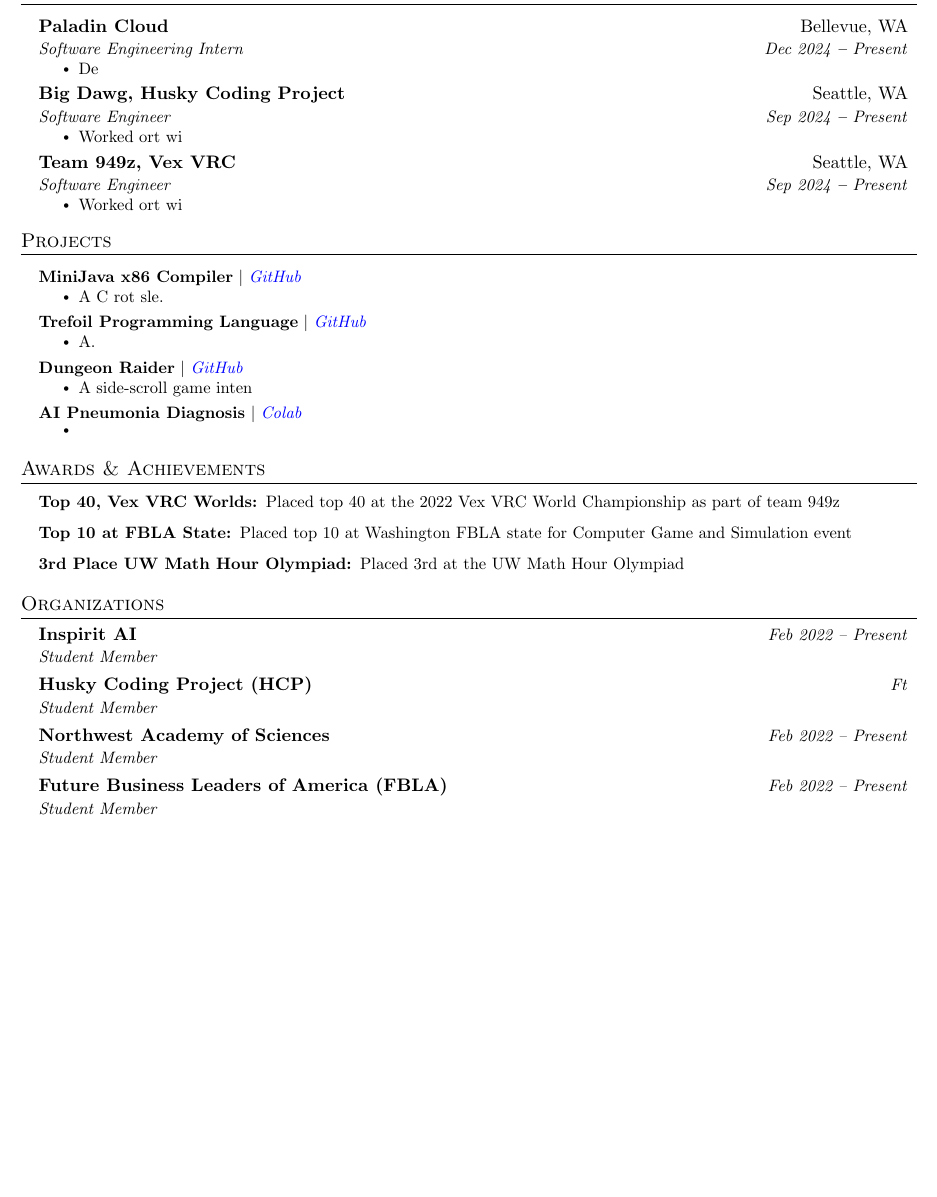
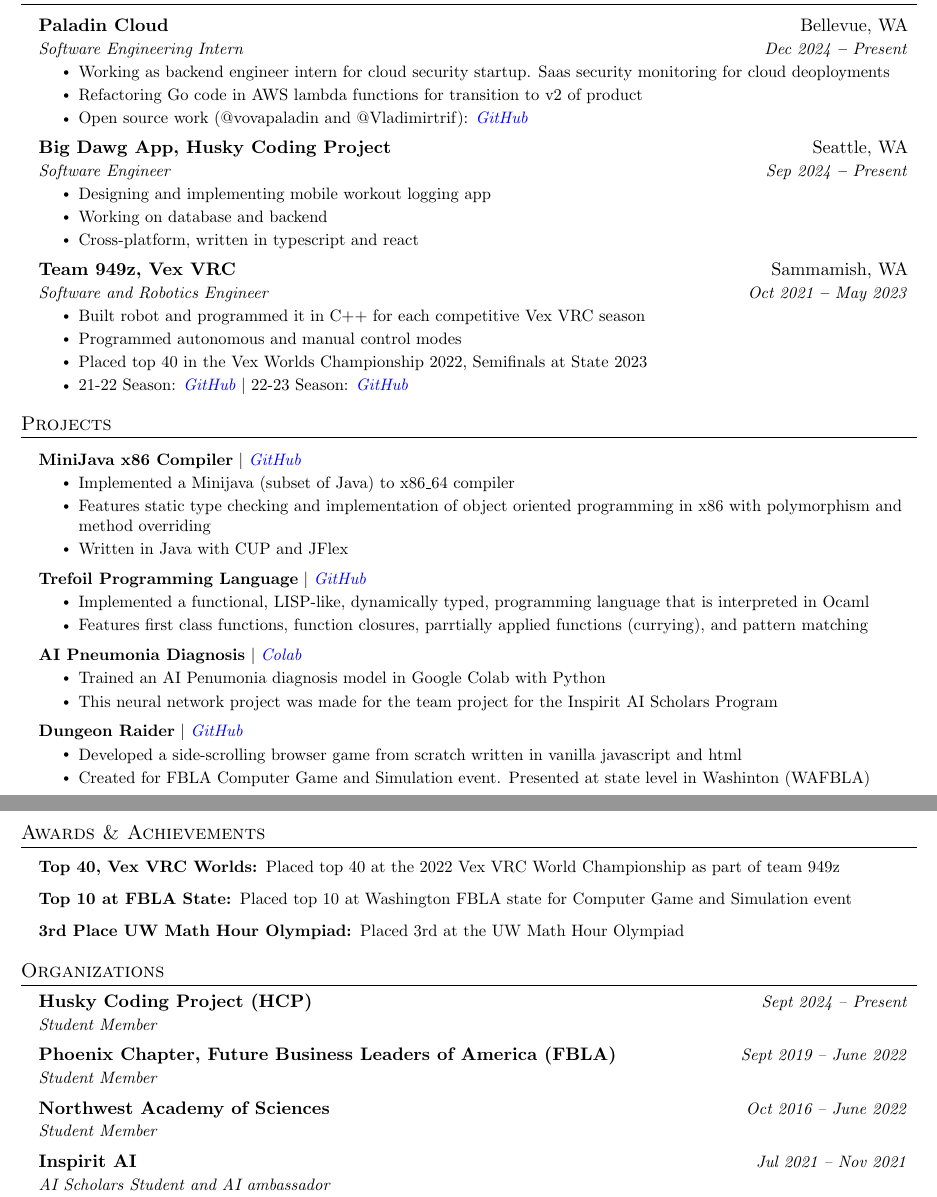
Before and after one commit to Vladimirtrif/resume, a LaTeX CV (Resume, Vladimir Trifonov.tex): part of the page before the commit and two parts of pages 1 and 2 of 2 after it, the two joined at a grey line, cut so that both start at the same text, the shorter picture padded with empty space. Compiled offline with pdfLaTeX.

Commit message:
Resume v1

```diff
--- a/main.tex
+++ b/Resume, Vladimir Trifonov.tex
@@ -198,21 +190,29 @@
       {Paladin Cloud}{Bellevue, WA}
       {Software Engineering Intern}{Dec 2024 \textbf{--} Present}
         \resumeItemListStart
-            \resumeItem{De}
+            \resumeItem{Working as backend engineer intern for cloud security startup. Saas security monitoring for cloud deoployments}
+            \resumeItem{Refactoring Go code in AWS lambda functions for transition to v2 of product}
+            \resumeItem{Open source work (@vovapaladin and @Vladimirtrif): \emph{\href{https://github.com/PaladinCloud/ce-extensions}{\color{blue}GitHub}} }
         \resumeItemListEnd
 
     \resumeSubheading
-      {Big Dawg, Husky Coding Project}{Seattle, WA}
+      {Big Dawg App, Husky Coding Project}{Seattle, WA}
       {Software Engineer}{Sep 2024 \textbf{--} Present}
         \resumeItemListStart
-            \resumeItem{Worked ort wi}
+            \resumeItem{Designing and implementing mobile workout logging app}
+            \resumeItem{Working on database and backend }
+            \resumeItem{Cross-platform, written in typescript and react }
         \resumeItemListEnd
 
     \resumeSubheading
-    {Team 949z, Vex VRC}{Seattle, WA}
-    {Software Engineer}{Sep 2024 \textbf{--} Present}
+    {Team 949z, Vex VRC}{Sammamish, WA}
+    {Software and Robotics Engineer}{Oct 2021 \textbf{--} May 2023}
       \resumeItemListStart
-          \resumeItem{Worked ort wi}
+          \resumeItem{Built robot and programmed it in C++ for each competitive Vex VRC season}
+          \resumeItem{Programmed autonomous and manual control modes}
+          \resumeItem{Placed top 40 in the Vex Worlds Championship 2022, Semifinals at State 2023}
+          \resumeItem{21-22 Season: \emph{\href{https://github.com/Vladimirtrif/Team-949z_Pelmen_Vex_21-22}{\color{blue}GitHub}}
+          $|$  22-23 Season: \emph{\href{https://github.com/Vladimirtrif/Team-949z_Vex_22-23}{\color{blue}GitHub}} }
       \resumeItemListEnd
   \resumeSubHeadingListEnd
 
@@ -225,27 +225,32 @@
       \resumeProjectHeading
         {\textbf{MiniJava x86 Compiler} $|$ \emph{\href{https://github.com/Vladimirtrif/MiniJava-x86-Compiler/tree/master}{\color{blue}GitHub}}}{}
           \resumeItemListStart
-            \resumeItem{A C rot sle.}
-          \resumeItemListEnd
+            \resumeItem{Implemented a Minijava (subset of Java) to x86\_64 compiler}
+            \resumeItem{Features static type checking and implementation of object oriented programming in x86 with polymorphism and method overriding}
+            \resumeItem{Written in Java with CUP and JFlex}
+      \resumeItemListEnd
 
       \resumeProjectHeading
-        {\textbf{Trefoil Programming Language} $|$ \emph{\href{ht}{\color{blue}GitHub}}}{}
+        {\textbf{Trefoil Programming Language} $|$ \emph{\href{https://github.com/Vladimirtrif/trefoil}{\color{blue}GitHub}}}{}
           \resumeItemListStart
-            \resumeItem{A.}
-          \resumeItemListEnd
+            \resumeItem{Implemented a functional, LISP-like, dynamically typed, programming language that is interpreted in Ocaml}
+            \resumeItem{Features first class functions, function closures, parrtially applied functions (currying), and pattern matching}
+      \resumeItemListEnd
 
+      \resumeProjectHeading
+        {\textbf{AI Pneumonia Diagnosis} $|$ \emph{\href{https://drive.google.com/drive/folders/1L4dHkkq_Mn3XkGTIh0rnGlhvCqryG1bR?usp=sharing}{\color{blue}Colab}}}{}
+          \resumeItemListStart
+            \resumeItem{Trained an AI Penumonia diagnosis model in Google Colab with Python}
+            \resumeItem{This neural network project was made for the team project for the Inspirit AI Scholars Program}
+      \resumeItemListEnd
 
       \resumeProjectHeading
         {\textbf{Dungeon Raider} $|$ \emph{\href{https://github.com/Vladimirtrif/DungeonRaider}{\color{blue}GitHub}}}{}
           \resumeItemListStart
-            \resumeItem{ A side-scroll game inten}
-          \resumeItemListEnd
+            \resumeItem{ Developed a side-scrolling browser game from scratch written in vanilla javascript and html}
+            \resumeItem{ Created for FBLA Computer Game and Simulation event. Presented at state level in Washinton (WAFBLA)}
+      \resumeItemListEnd
 
-          \resumeProjectHeading
-        {\textbf{AI Pneumonia Diagnosis} $|$ \emph{\href{https://drive.google.com/drive/folders/1L4dHkkq_Mn3XkGTIh0rnGlhvCqryG1bR?usp=sharing}{\color{blue}Colab}}}{}
-          \resumeItemListStart
-            \resumeItem{}
-          \resumeItemListEnd
 
     \resumeSubHeadingListEnd
 
@@ -269,17 +274,17 @@
  \section{Organizations}
  \resumeSubHeadingListStart
 
-   \resumeOrganizationHeading
-     {Inspirit AI}{Feb 2022 -- Present}{Student Member}
+  \resumeOrganizationHeading
+    {Husky Coding Project (HCP)}{Sept 2024 -- Present}{Student Member}
 
      \resumeOrganizationHeading
-     {Husky Coding Project (HCP)}{Ft}{Student Member}
+     {Phoenix Chapter, Future Business Leaders of America (FBLA)}{Sept 2019 -- June 2022}{Student Member}
 
      \resumeOrganizationHeading
-     {Northwest Academy of Sciences}{Feb 2022 -- Present}{Student Member}
+     {Northwest Academy of Sciences}{Oct 2016 -- June 2022}{Student Member}
 
      \resumeOrganizationHeading
-     {Future Business Leaders of America (FBLA)}{Feb 2022 -- Present}{Student Member}
+     {Inspirit AI}{Jul 2021 -- Nov 2021}{AI Scholars Student and AI ambassador}
 
      %\resumeOrganizationHeading
      %{StarTalk Russian Language STEM Program}{Feb 2022 -- Present}{Student Member}
```
Also changed, not shown: Resume, Vladimir Trifonov.pdf (added), Resume, Vladimir Trifonov.tex (10 more changed lines).
